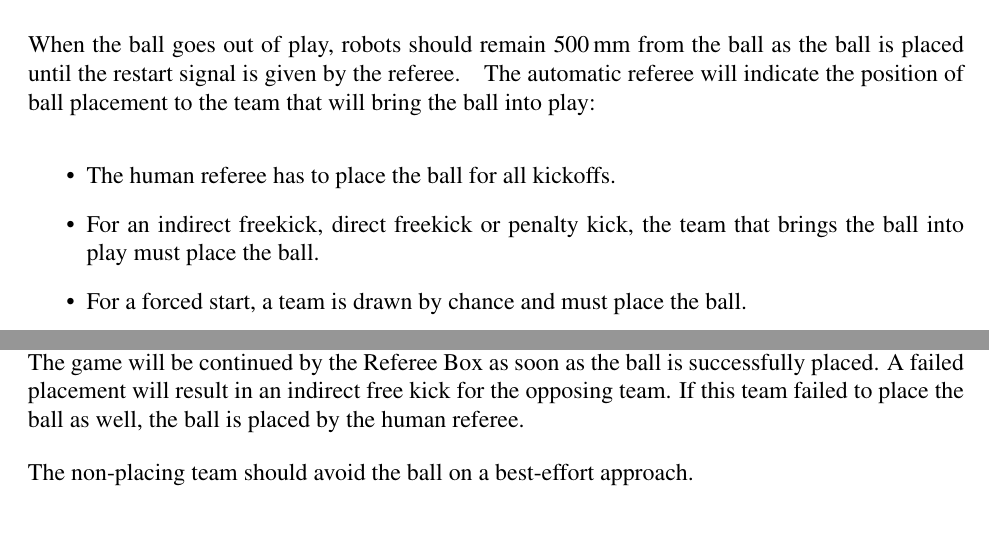
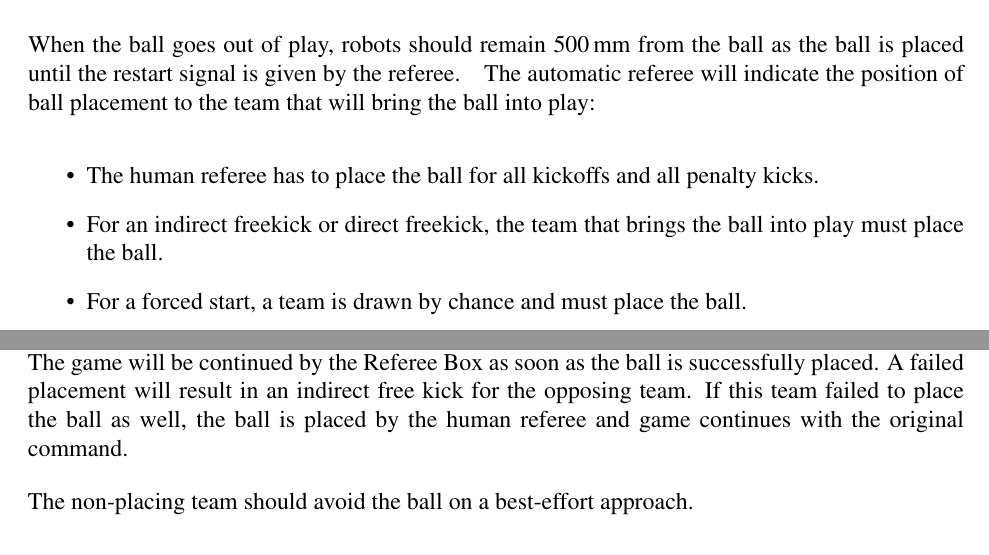
Before and after one commit to RoboCup-SSL/ssl-rules-legacy, a LaTeX document (sslrules.tex, which reads ball-in-and-out-of-play.tex): two parts of pages 27 and 28 of 45, joined at a grey line, cut so that both start at the same text. Compiled offline with pdfLaTeX.

Commit message:
Ball should be placed by human referee for penalty kicks
 - This way, the human referee can double check the situation.
 - Also clarify what command is send after both teams failed to place
the ball

```diff
--- a/ball-in-and-out-of-play.tex
+++ b/ball-in-and-out-of-play.tex
@@ -15,8 +15,8 @@ The automatic referee will indicate the position of ball placement to the team t
 }
 \added{
 \begin{itemize}
-\item The human referee has to place the ball for all kickoffs.
-\item For an indirect freekick, direct freekick or penalty kick, the team that brings the ball into play must place the ball.
+\item The human referee has to place the ball for all kickoffs and all penalty kicks.
+\item For an indirect freekick or direct freekick, the team that brings the ball into play must place the ball.
 \item For a forced start, a team is drawn by chance and must place the ball.
 \item The ball must be visible and must not be inside a field or goal corner or behind the goal, before the ball placement starts.
 \item The human referee can decide to place the ball manually at any time.
@@ -43,7 +43,9 @@ A ball is considered placed successfully if
 \end{itemize}
 
 \added{
-No further commands will be issued by the Referee Box until the automatic placement is complete. The game will be continued by the Referee Box as soon as the ball is successfully placed. A failed placement will result in an indirect free kick for the opposing team. If this team failed to place the ball as well, the ball is placed by the human referee.
+No further commands will be issued by the Referee Box until the automatic placement is complete. The game will be continued by the Referee Box as soon as the ball is successfully placed.
+A failed placement will result in an indirect free kick for the opposing team.
+If this team failed to place the ball as well, the ball is placed by the human referee and game continues with the original command.
 }
 
 \removed{If a team repeatedly fails to place the ball, the referee may stop assigning
```
